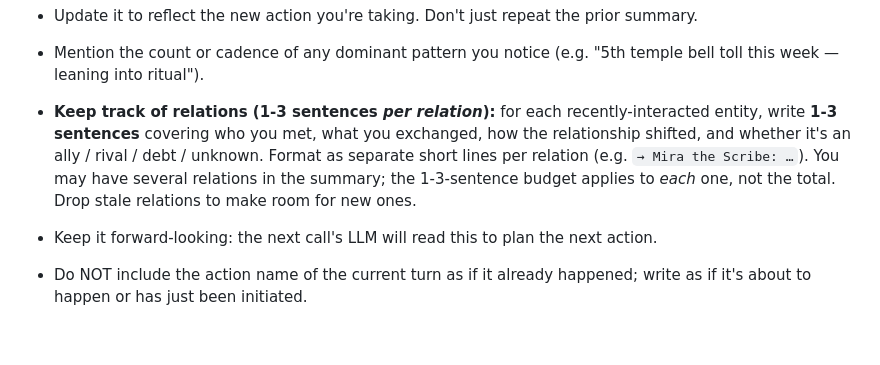
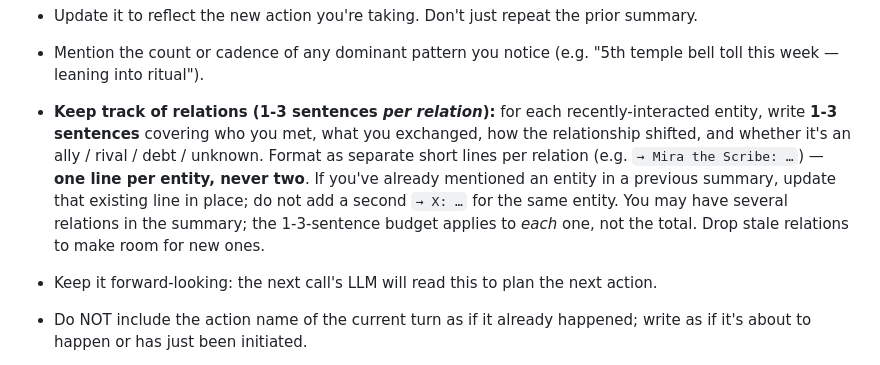
Before and after one commit to Arcurus/openworld-selena, a Markdown page: ai_templates/EntityAction.md, the part around the change. Rendered like a GitHub page; blank space fills up the shorter version.

Commit message:
fix(template): one relation line per entity, update in place
Per Arcurus 2026-06-05 (#openworld): the LLM was adding a
second `→ X: ...` line when a relation evolved, instead of
updating the existing line in place. Confirmed in the Oak
Valley Village summary: two distinct `→ Elder Moonthorn: ...`
lines (one referencing the scrying ritual, one the blessing
ritual), wasting chars and breaking the 'one entity, one
state' contract the relations section is meant to model.

New wording in the relations bullet:
  '...Format as separate short lines per relation
  (e.g. `→ Mira the Scribe: …`) — one line per entity,
  never two. If you've already mentioned an entity in a
  previous summary, update that existing line in place;
  do not add a second `→ X: …` for the same entity. ...'

Template is read at runtime (tokio::fs::read_to_string in
context_builder.rs), so the next process_action call picks
up the new wording. No rebuild or service restart needed.

```diff
--- a/ai_templates/EntityAction.md
+++ b/ai_templates/EntityAction.md
@@ -55,7 +55,7 @@ Respond ONLY with valid JSON (no other text before or after). Required fields:
 - Your summary can reference any past action if it matters for narrative continuity. Space is limited, so the impact of very old actions may be dropped if it won't fit in the summary. You decide what to keep.
 - Update it to reflect the new action you're taking. Don't just repeat the prior summary.
 - Mention the count or cadence of any dominant pattern you notice (e.g. "5th temple bell toll this week — leaning into ritual").
-- **Keep track of relations (1-3 sentences *per relation*):** for each recently-interacted entity, write **1-3 sentences** covering who you met, what you exchanged, how the relationship shifted, and whether it's an ally / rival / debt / unknown. Format as separate short lines per relation (e.g. `→ Mira the Scribe: …`). You may have several relations in the summary; the 1-3-sentence budget applies to *each* one, not the total. Drop stale relations to make room for new ones.
+- **Keep track of relations (1-3 sentences *per relation*):** for each recently-interacted entity, write **1-3 sentences** covering who you met, what you exchanged, how the relationship shifted, and whether it's an ally / rival / debt / unknown. Format as separate short lines per relation (e.g. `→ Mira the Scribe: …`) — **one line per entity, never two**. If you've already mentioned an entity in a previous summary, update that existing line in place; do not add a second `→ X: …` for the same entity. You may have several relations in the summary; the 1-3-sentence budget applies to *each* one, not the total. Drop stale relations to make room for new ones.
 - Keep it forward-looking: the next call's LLM will read this to plan the next action.
 - Do NOT include the action name of the current turn as if it already happened; write as if it's about to happen or has just been initiated.
 - **`history_summary_replace` (surgical edits, optional):** if you only need to change a small part of the current summary, use this INSTEAD of `history_summary` — you only send the diff, which is much cheaper on tokens. Value is one `{old_part, new_part}` object, or an array of such objects. Each pair replaces the first occurrence of `old_part` with `new_part` in the current summary, in order. An empty `old_part` (`""`) means "append `new_part` to the end". Result is truncated to {max_history_summary_chars} chars if needed.
```
